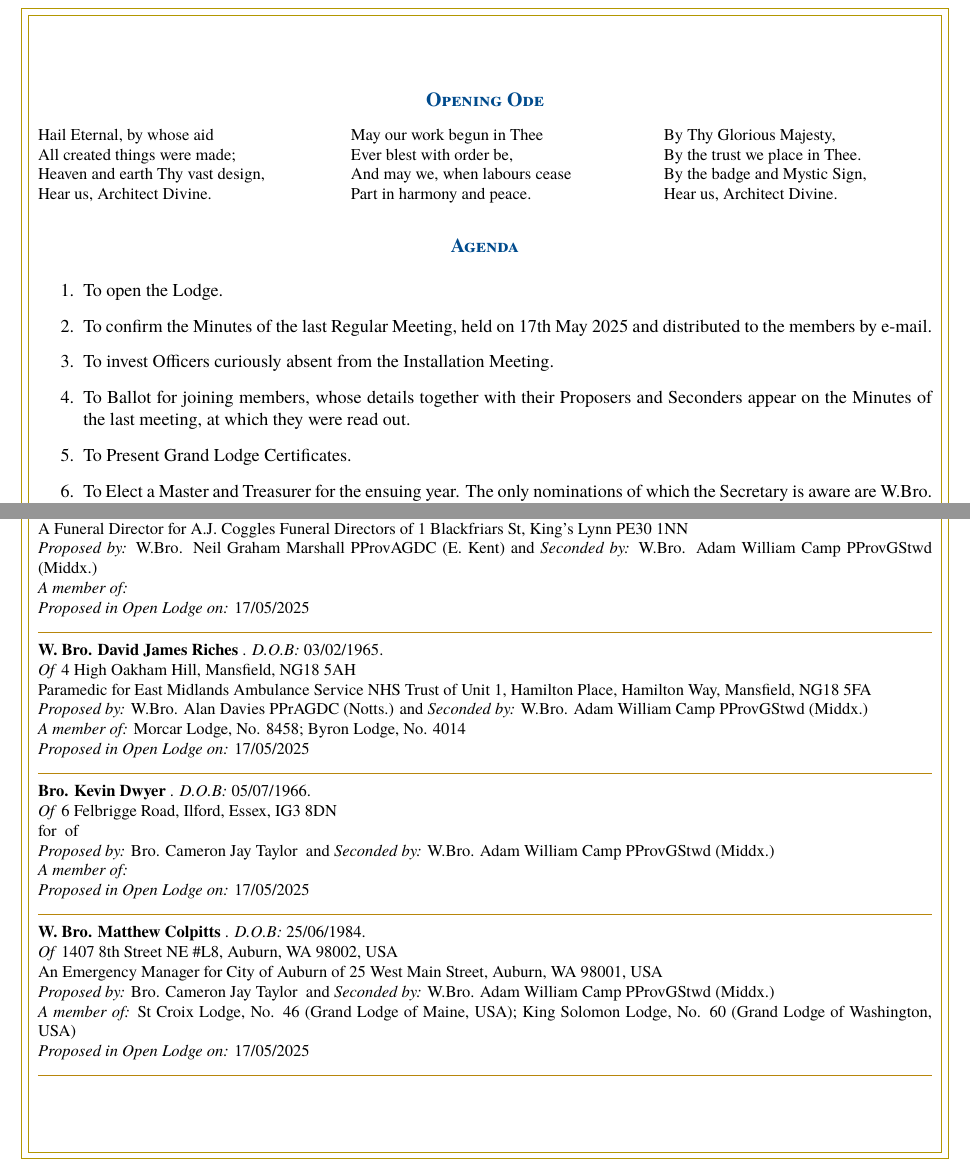
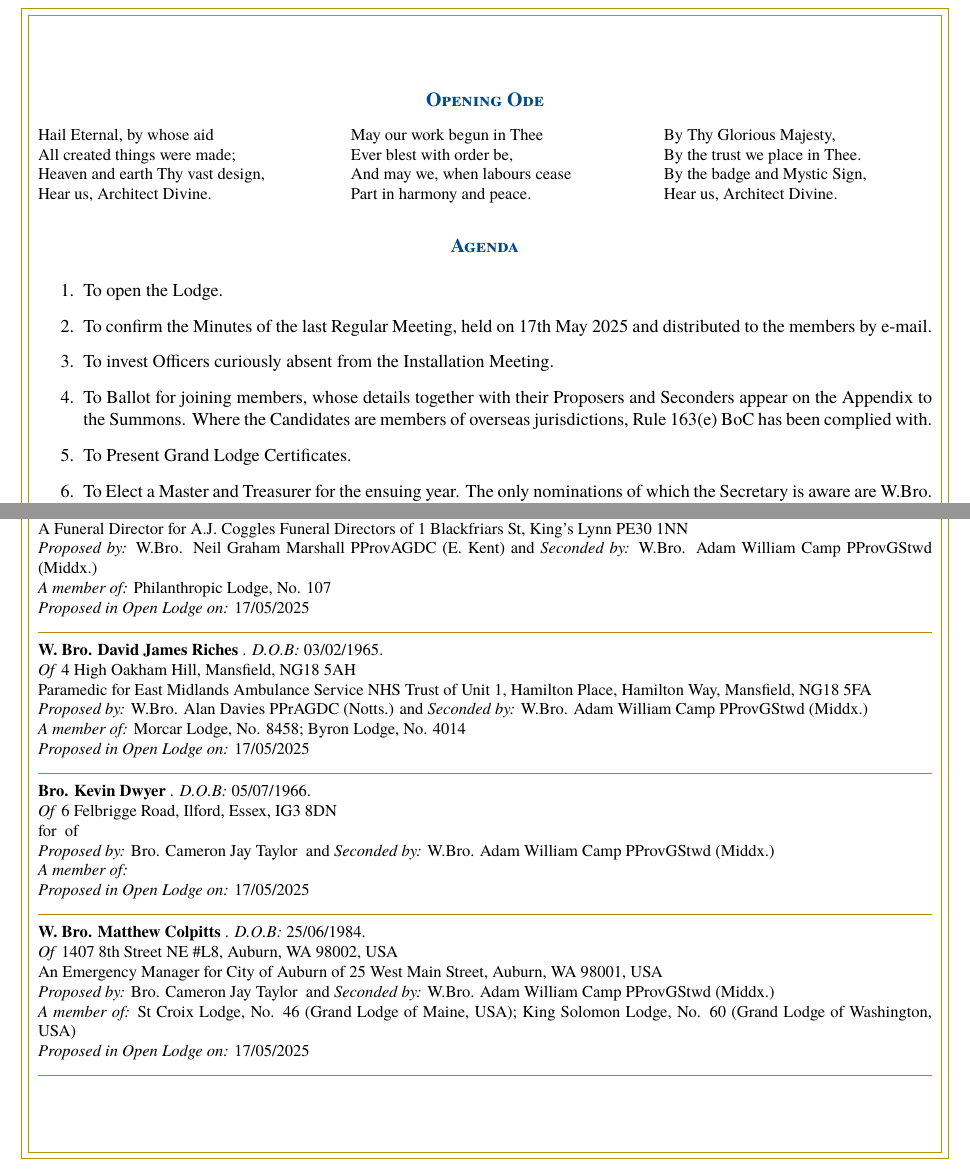
Before and after one commit to halcycon/lodge-tex-templates, a LaTeX document (horus/summons/summons.tex, which reads horus/summons/agenda/0456.tex, horus/summons/data/candidates.csv): two parts of pages 3 and 5 of 6, joined at a grey line, cut so that both start at the same text. Compiled offline with LuaLaTeX.

Commit message:
Update agenda and candidates data for clarity and accuracy

```diff
--- a/horus/summons/agenda/0456.tex
+++ b/horus/summons/agenda/0456.tex
@@ -2,7 +2,7 @@
   \item To open the Lodge.
   \item To confirm the Minutes of the last Regular Meeting, held on 17th May 2025 and distributed to the members by e-mail.
   \item To invest Officers curiously absent from the Installation Meeting.
-  \item To Ballot for joining members, whose details together with their Proposers and Seconders appear on the Minutes of the last meeting, at which they were read out.
+  \item To Ballot for joining members, whose details together with their Proposers and Seconders appear on the Appendix to the Summons. Where the Candidates are members of overseas jurisdictions, Rule 163(e) BoC has been complied with.
   \item To Present Grand Lodge Certificates.
   \item To Elect a Master and Treasurer for the ensuing year. The only nominations of which the Secretary is aware are W.Bro. Martin Charles Smith as Worshipful Master and W.Bro. Adam Gary Daisley as Treasurer, and subject to the provisions of  Ruless 105(a) and 112(a) (BoC) respectively it is proposed to declare the Ballot in their favour. Any member may demand a ballot.
   \item To Elect a Tyler for the ensuing year. The only nomination of which the Secretary is aware is W.Bro. Simon Lincoln.
--- a/horus/summons/data/candidates.csv
+++ b/horus/summons/data/candidates.csv
@@ -3,7 +3,7 @@ W. Bro.|Lance|Purser||09/04/1963|19 Clareville Road, Orpington, Kent, BR5 1RU|A
 W. Bro.|Martin|Purser||01/07/1958|46 Ladycroft Way, Farnborough, Kent, BR6 7BZ|A retired Police Club Manager|The Warren Metropolitan Police Sports Club|Bromley, BR2 7AL|W.Bro.|Kevin|Norton||W.Bro.|Adam William|Camp|PProvGStwd (Middx.)|West Wickham Lodge, No. 2948|17/05/2025
 W. Bro.|Matthew|Lenton||07/03/1984|35 Perry Hill Road, Orpington, Kent, BR6 0HT|A Senior Associate|Financial Conduct Authority|12 Endeavour Square, London, E20 1JN|W.Bro.|Kevin|Norton||W.Bro.|Adam William|Camp|PProvGStwd (Middx.)|West Wickham Lodge, No. 2948|17/05/2025
 Bro.|William Gary|Sargison||25/02/1995|85 Beauvale Road, Nottingham, NG2 2ES|A Bar Manager|The Crafty Crow|102 Friar Lane, Nottingham, NG1 6EB|W.Bro.|Neil Graham|Marshall|PProvAGDC (E. Kent)|W.Bro.|Adam William|Camp|PProvGStwd (Middx.)|Clumber Lodge, No. 8199|17/05/2025
-Bro.|Jake Ashley|Huggett||30/12/1995|2 Davy Field,Hill Road, Kings Lynn, Norfolk, PE31 6TE|A Funeral Director|A.J. Coggles Funeral Directors|1 Blackfriars St, King's Lynn PE30 1NN|W.Bro.|Neil Graham|Marshall|PProvAGDC (E. Kent)|W.Bro.|Adam William|Camp|PProvGStwd (Middx.)||17/05/2025
+Bro.|Jake Ashley|Huggett||30/12/1995|2 Davy Field,Hill Road, Kings Lynn, Norfolk, PE31 6TE|A Funeral Director|A.J. Coggles Funeral Directors|1 Blackfriars St, King's Lynn PE30 1NN|W.Bro.|Neil Graham|Marshall|PProvAGDC (E. Kent)|W.Bro.|Adam William|Camp|PProvGStwd (Middx.)|Philanthropic Lodge, No. 107|17/05/2025
 W. Bro.|David James|Riches||03/02/1965|4 High Oakham Hill, Mansfield, NG18 5AH|Paramedic|East Midlands Ambulance Service NHS Trust|Unit 1, Hamilton Place, Hamilton Way, Mansfield, NG18 5FA|W.Bro.|Alan|Davies|PPrAGDC (Notts.)|W.Bro.|Adam William|Camp|PProvGStwd (Middx.)|Morcar Lodge, No. 8458; Byron Lodge, No. 4014|17/05/2025
 Bro.|Kevin|Dwyer||05/07/1966|6 Felbrigge Road, Ilford, Essex, IG3 8DN||||Bro.|Cameron Jay|Taylor||W.Bro.|Adam William|Camp|PProvGStwd (Middx.)||17/05/2025
 W. Bro.|Matthew|Colpitts||25/06/1984|1407 8th Street NE #L8, Auburn, WA 98002, USA|An Emergency Manager|City of Auburn|25 West Main Street, Auburn, WA 98001, USA|Bro.|Cameron Jay|Taylor||W.Bro.|Adam William|Camp|PProvGStwd (Middx.)|St Croix Lodge, No. 46 (Grand Lodge of Maine, USA); King Solomon Lodge, No. 60 (Grand Lodge of Washington, USA)|17/05/2025
```
Also changed, not shown: 1 other file.
